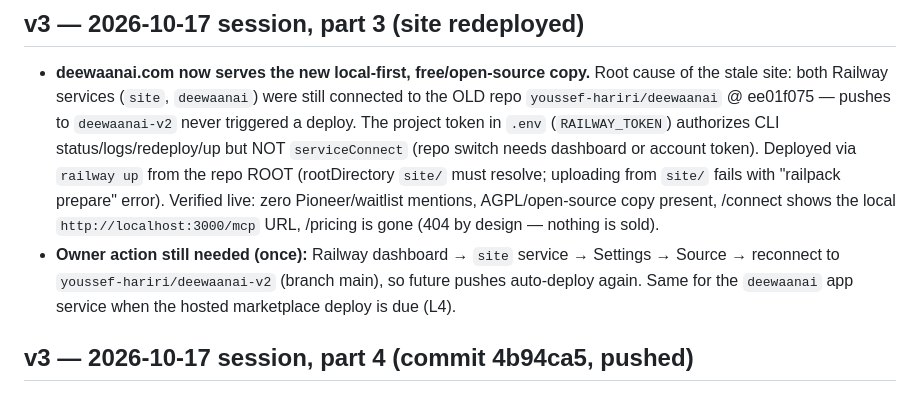
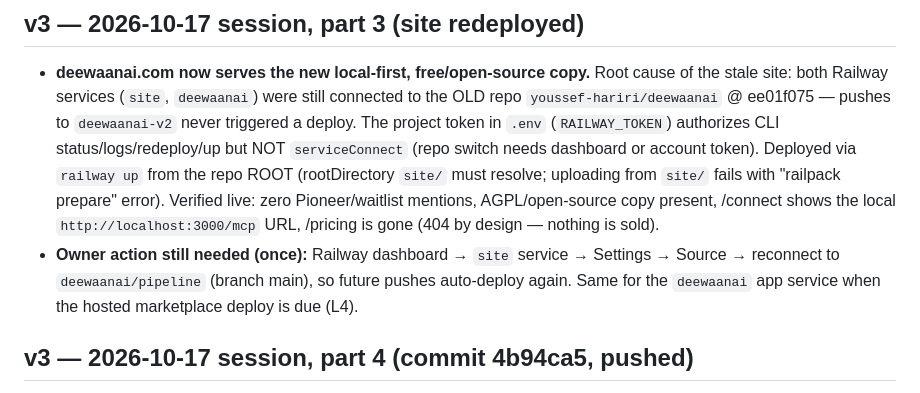
Before and after one commit to DeeWaanAI/pipeline, a Markdown page: DeeWaanAI-Next/PROGRESS.md, the part around the change. Rendered like a GitHub page.

```diff
--- a/DeeWaanAI-Next/PROGRESS.md
+++ b/DeeWaanAI-Next/PROGRESS.md
@@ -227,7 +227,7 @@ Spec `DeeWaanAI-Next/WEBSITE-SPEC.md` · plan `DeeWaanAI-Next/WEBSITE-BUILD-PLAN
 ## v3 — 2026-10-17 session, part 3 (site redeployed)
 
 - **deewaanai.com now serves the new local-first, free/open-source copy.** Root cause of the stale site: both Railway services (`site`, `deewaanai`) were still connected to the OLD repo `youssef-hariri/deewaanai` @ ee01f075 — pushes to `deewaanai-v2` never triggered a deploy. The project token in `.env` (`RAILWAY_TOKEN`) authorizes CLI status/logs/redeploy/up but NOT `serviceConnect` (repo switch needs dashboard or account token). Deployed via `railway up` from the repo ROOT (rootDirectory `site/` must resolve; uploading from `site/` fails with "railpack prepare" error). Verified live: zero Pioneer/waitlist mentions, AGPL/open-source copy present, /connect shows the local `http://localhost:3000/mcp` URL, /pricing is gone (404 by design — nothing is sold).
-- **Owner action still needed (once):** Railway dashboard → `site` service → Settings → Source → reconnect to `youssef-hariri/deewaanai-v2` (branch main), so future pushes auto-deploy again. Same for the `deewaanai` app service when the hosted marketplace deploy is due (L4).
+- **Owner action still needed (once):** Railway dashboard → `site` service → Settings → Source → reconnect to `deewaanai/pipeline` (branch main), so future pushes auto-deploy again. Same for the `deewaanai` app service when the hosted marketplace deploy is due (L4).
 
 ## v3 — 2026-10-17 session, part 4 (commit 4b94ca5, pushed)
 
```
Also changed, not shown: DeeWaanAI-Next/G0-INVENTORY.md (+1 -1 lines).
